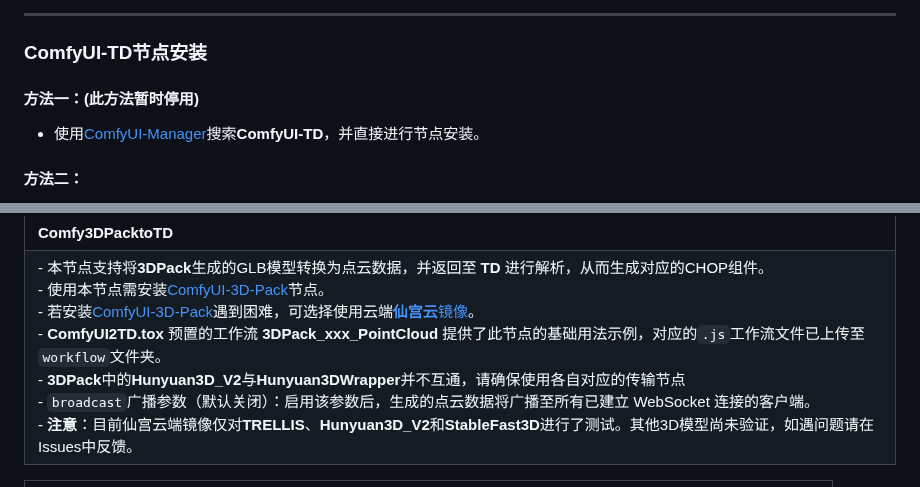
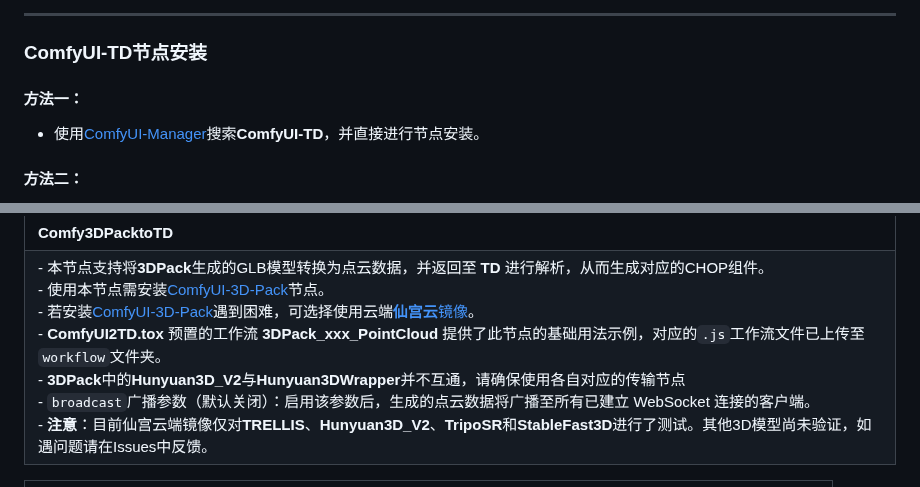
Before and after one commit to JiSenHua/ComfyUI-TD, a Markdown page: README_zh.md, 2 parts joined by grey strips. Rendered like a GitHub page.

```diff
--- a/README_zh.md
+++ b/README_zh.md
@@ -31,7 +31,7 @@
 ---
 
 ### ComfyUI-TD节点安装
-#### 方法一：(此方法暂时停用)
+#### 方法一：
 - 使用[ComfyUI-Manager](https://github.com/ltdrdata/ComfyUI-Manager?tab=readme-ov-file)搜索**ComfyUI-TD**，并直接进行节点安装。
 
 #### 方法二：
@@ -63,7 +63,7 @@ git clone https://github.com/JiSenHua/ComfyUI-TD.git
 | ![Comfy3DPacktoTD节点示例图](Image/Comfy3DPacktoTD.png) |
 |:---|
 | **Comfy3DPacktoTD** |
-| - 本节点支持将**3DPack**生成的GLB模型转换为点云数据，并返回至 **TD** 进行解析，从而生成对应的CHOP组件。<br>- 使用本节点需安装[ComfyUI-3D-Pack](https://github.com/MrForExample/ComfyUI-3D-Pack)节点。<br>- 若安装[ComfyUI-3D-Pack](https://github.com/MrForExample/ComfyUI-3D-Pack)遇到困难，可选择使用云端[**仙宫云**镜像](https://www.xiangongyun.com/image/detail/5f185465-ef11-42e5-ba21-3ee07acb5403)。<br>- **ComfyUI2TD.tox** 预置的工作流 **3DPack_xxx_PointCloud** 提供了此节点的基础用法示例，对应的`.js`工作流文件已上传至`workflow`文件夹。<br>- **3DPack**中的**Hunyuan3D_V2**与**Hunyuan3DWrapper**并不互通，请确保使用各自对应的传输节点<br>- `broadcast`广播参数（默认关闭）：启用该参数后，生成的点云数据将广播至所有已建立 WebSocket 连接的客户端。<br>- **注意**：目前仙宫云端镜像仅对**TRELLIS**、**Hunyuan3D_V2**和**StableFast3D**进行了测试。其他3D模型尚未验证，如遇问题请在Issues中反馈。 |
+| - 本节点支持将**3DPack**生成的GLB模型转换为点云数据，并返回至 **TD** 进行解析，从而生成对应的CHOP组件。<br>- 使用本节点需安装[ComfyUI-3D-Pack](https://github.com/MrForExample/ComfyUI-3D-Pack)节点。<br>- 若安装[ComfyUI-3D-Pack](https://github.com/MrForExample/ComfyUI-3D-Pack)遇到困难，可选择使用云端[**仙宫云**镜像](https://www.xiangongyun.com/image/detail/5f185465-ef11-42e5-ba21-3ee07acb5403)。<br>- **ComfyUI2TD.tox** 预置的工作流 **3DPack_xxx_PointCloud** 提供了此节点的基础用法示例，对应的`.js`工作流文件已上传至`workflow`文件夹。<br>- **3DPack**中的**Hunyuan3D_V2**与**Hunyuan3DWrapper**并不互通，请确保使用各自对应的传输节点<br>- `broadcast`广播参数（默认关闭）：启用该参数后，生成的点云数据将广播至所有已建立 WebSocket 连接的客户端。<br>- **注意**：目前仙宫云端镜像仅对**TRELLIS**、**Hunyuan3D_V2**、**TripoSR**和**StableFast3D**进行了测试。其他3D模型尚未验证，如遇问题请在Issues中反馈。 |
 
 | ![VideotoTD节点示例图](Image/VideotoTD.png) |
 |:---|
```
